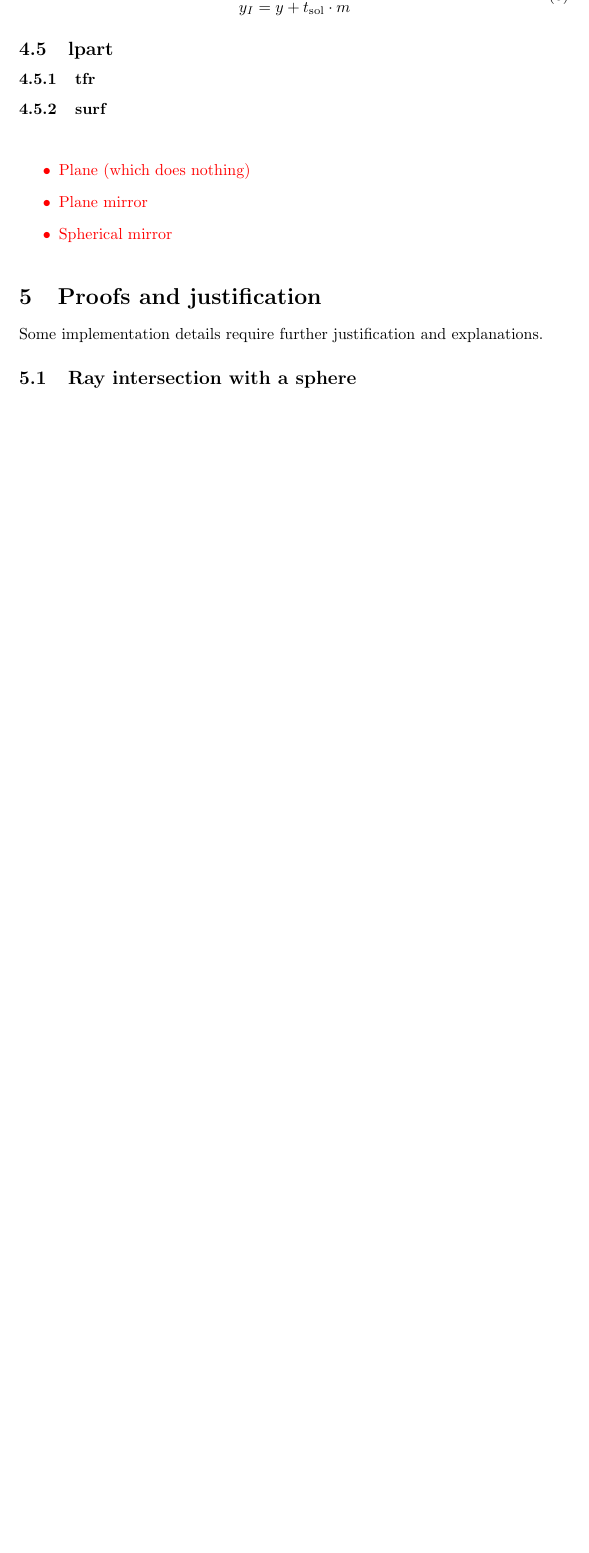
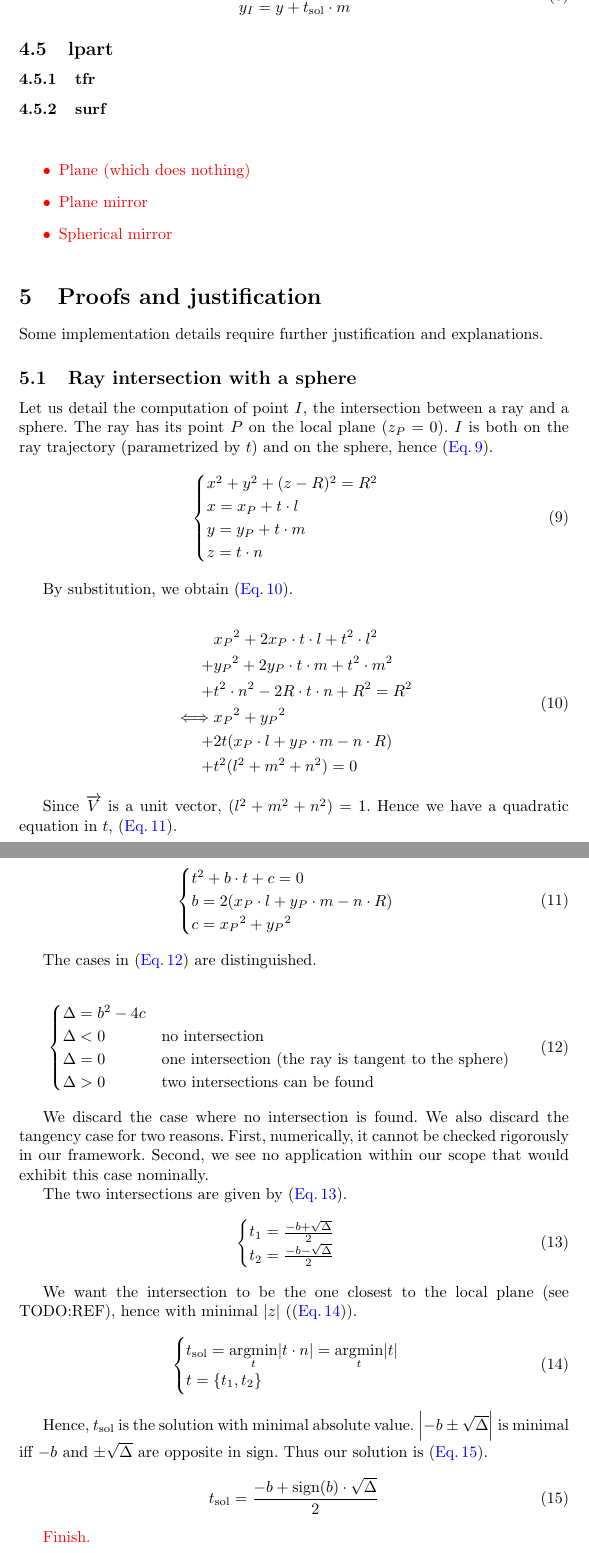
Before and after one commit to thomashoullier/robintrace, a LaTeX paper (doc/main.tex, which reads doc/sections/justification.tex): part of page 9 of 11 before the commit and two parts of pages 9 and 10 of 12 after it, the two joined at a grey line, cut so that both start at the same text, the shorter picture padded with empty space. Compiled offline with pdfLaTeX.

Commit message:
further justification of sphere intersection

```diff
--- a/doc/sections/justification.tex
+++ b/doc/sections/justification.tex
@@ -2,3 +2,82 @@
 Some implementation details require further justification and explanations.
 
 \subsection{Ray intersection with a sphere}
+Let us detail the computation of point $I$, the intersection between
+a ray and a sphere. The ray has its point $P$ on the local plane
+($z_P = 0$).
+$I$ is both on the ray trajectory (parametrized by $t$) and on the sphere,
+hence \cref{eq:sphere-intersect-just1}.
+
+\begin{equation} \label{eq:sphere-intersect-just1}
+\begin{cases}
+x^2 + y^2 + (z - R)^2 = R^2 \\
+x = x_P + t \cdot l \\
+y = y_P + t \cdot m \\
+z = t \cdot n
+\end{cases}
+\end{equation}
+
+By substitution, we obtain \cref{eq:sphere-intersect-just2}.
+
+\begin{equation} \label{eq:sphere-intersect-just2}
+\begin{split}
+&{x_P}^2 + 2 x_P \cdot t \cdot l + t^2
+\cdot l^2 \\
++ &{y_P}^2 + 2 y_P \cdot t \cdot m + t^2
+\cdot m^2 \\
++ &t^2 \cdot n^2 - 2 R \cdot t \cdot n + R^2
+= R^2 \\
+\iff &{x_P}^2 + {y_P}^2 \\
++ & 2 t (x_P \cdot l + y_P \cdot m - n \cdot R) \\
++ & t^2 (l^2 + m^2 + n^2) = 0
+\end{split} \end{equation}
+
+Since $\overrightarrow{V}$ is a unit vector, $(l^2 + m^2 + n^2) = 1$.
+Hence we have a quadratic equation in $t$, \cref{eq:sphere-intersect-just3}.
+
+\begin{equation} \label{eq:sphere-intersect-just3} \begin{cases}
+t^2 + b \cdot t + c = 0 \\
+b = 2 (x_P \cdot l + y_P \cdot m - n \cdot R) \\
+c = {x_P}^2 + {y_P}^2
+\end{cases} \end{equation}
+
+The cases in \cref{eq:sphere-intersect-just4} are distinguished.
+
+\begin{equation} \label{eq:sphere-intersect-just4} \begin{cases}
+\Delta = b^2 - 4c & \\
+\Delta < 0 & \text{no intersection} \\
+\Delta = 0 & \text{one intersection (the ray is tangent to the sphere)} \\
+\Delta > 0 & \text{two intersections can be found}
+\end{cases} \end{equation}
+
+We discard the case where no intersection is found. We also discard
+the tangency case for two reasons. First, numerically, it cannot be checked
+rigorously in our framework. Second, we see no application within our scope
+that would exhibit this case nominally.
+
+The two intersections are given by \cref{eq:sphere-intersect-just5}.
+
+\begin{equation} \label{eq:sphere-intersect-just5} \begin{cases}
+t_1 = \frac{-b + \sqrt{\Delta}}{2} \\
+t_2 = \frac{-b - \sqrt{\Delta}}{2}
+\end{cases} \end{equation}
+
+We want the intersection to be the one closest to the local plane
+(see TODO:REF), hence with minimal $\abs{z}$ (\cref{eq:sphere-intersect-just6}).
+
+\begin{equation} \label{eq:sphere-intersect-just6} \begin{cases}
+t_\textrm{sol} = \underset{t}{\mathrm{argmin}} \abs{t \cdot n}
+               = \underset{t}{\mathrm{argmin}} \abs{t} \\
+t = \{ t_1, t_2 \}
+\end{cases} \end{equation}
+
+Hence, $t_\textrm{sol}$ is the solution with minimal absolute value.
+$\abs{-b \pm \sqrt{\Delta}}$ is minimal iff
+$-b$ and $\pm \sqrt{\Delta}$ are opposite in sign. Thus our
+solution is \cref{eq:sphere-intersect-just7}.
+
+\begin{equation} \label{eq:sphere-intersect-just7}
+t_\textrm{sol} = \frac{-b + \textrm{sign}(b) \cdot \sqrt{\Delta}}{2}
+\end{equation}
+
+\textcolor{red}{Finish.}
```
Also changed, not shown: doc/sections/functional.tex (+2 -2 lines), doc/sections/justification.tex (11 more changed lines).
